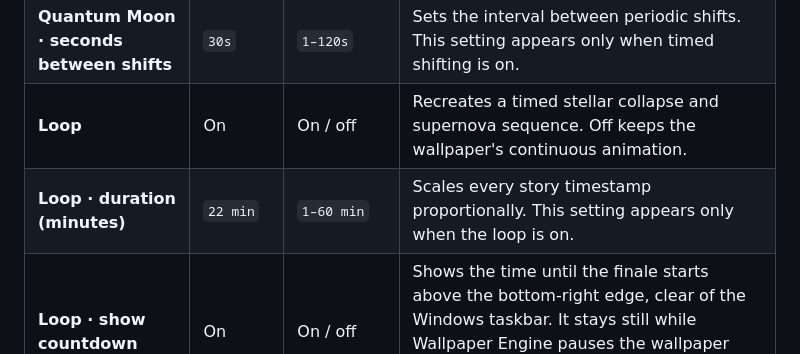
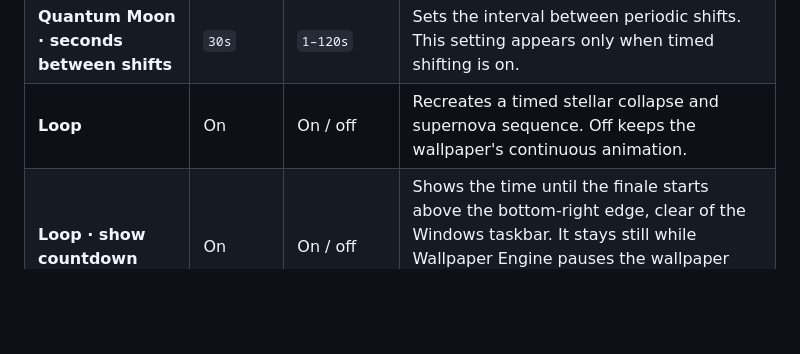
Before and after one commit to SeekNHack/Outer-Wilds-Star-System-LIVE-Wallpaper, a Markdown page: README.md, the part around the change. GitHub-like rendering; blank space fills up the shorter version.

Commit message:
Remove Loop duration setting from README
Removed the 'Loop · duration (minutes)' setting from the README.

```diff
--- a/README.md
+++ b/README.md
@@ -30,7 +30,6 @@ The first column identifies the corresponding option in Wallpaper Engine.
 | **Quantum Moon · timed shifting** | On | On / off | Enables or disables only the Moon's periodic shifts. |
 | **Quantum Moon · seconds between shifts** | `30s` | `1–120s` | Sets the interval between periodic shifts. This setting appears only when timed shifting is on. |
 | **Loop** | On | On / off | Recreates a timed stellar collapse and supernova sequence. Off keeps the wallpaper's continuous animation. |
-| **Loop · duration (minutes)** | `22 min` | `1–60 min` | Scales every story timestamp proportionally. This setting appears only when the loop is on. |
 | **Loop · show countdown** | On | On / off | Shows the time until the finale starts above the bottom-right edge, clear of the Windows taskbar. It stays still while Wallpaper Engine pauses the wallpaper and is hidden when the loop is off or the finale begins. |
 | **Loop · speed (%)** | `100%` | `100–3000%` | Sets the playback speed of the loop, orbits, and other motion. `100%` is normal speed; about `2243%` compresses a 22-minute story and its finale to one real minute. Use `?loopacceleration=2243` in a browser preview. |
 
```
